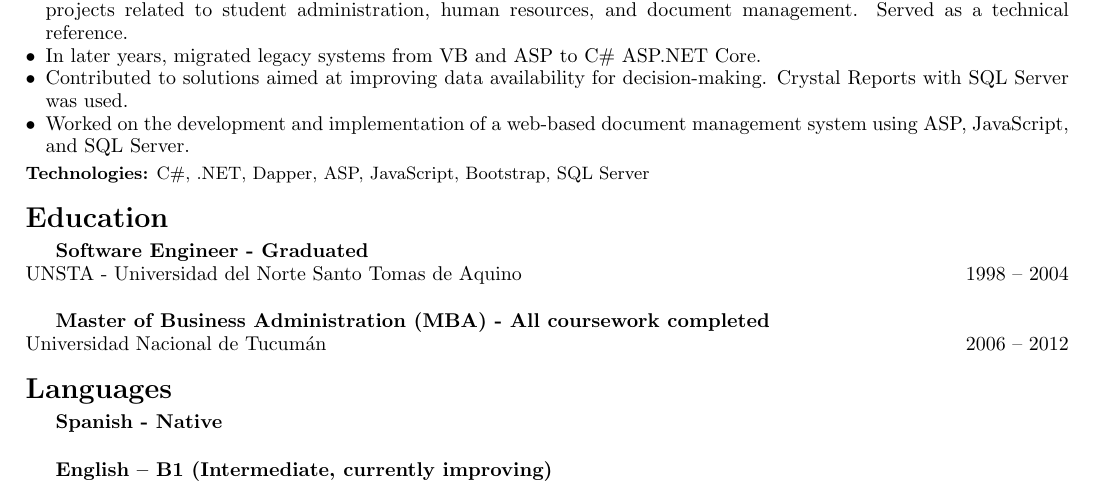
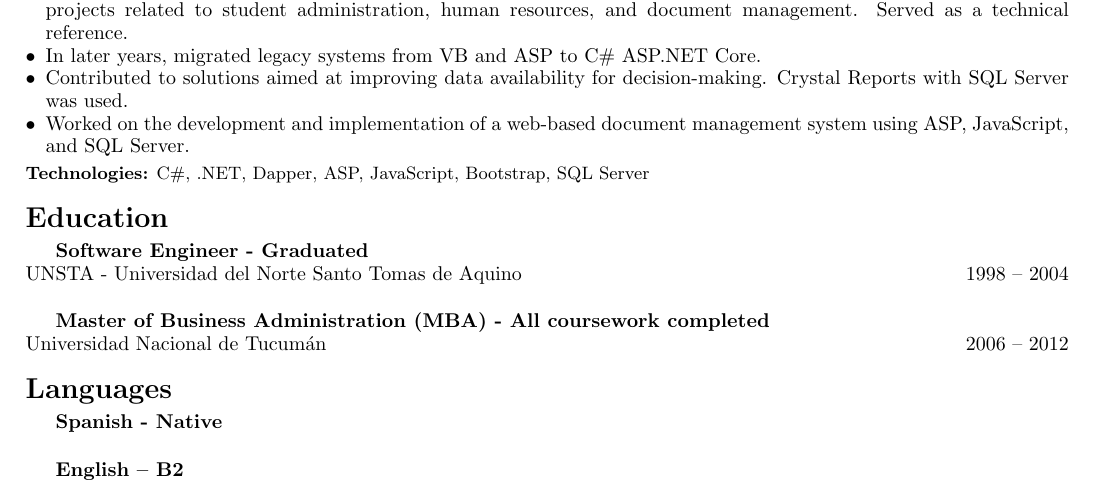
Before and after one commit to IngFourcans/CV.Net, a LaTeX CV (CVEnglish.tex): part of the page, cut so that both start at the same text. Compiled offline with pdfLaTeX.

Commit message:
inglesB2

```diff
--- a/CVEnglish.tex
+++ b/CVEnglish.tex
@@ -97,6 +97,6 @@ Universidad Nacional de Tucumán \hfill 2006 – 2012
 
 \vspace{1pt}
 
-\textbf{English – B1 (Intermediate, currently improving)} \\
+\textbf{English – B2} \\
 
 \end{document}
```
Also changed, not shown: CVEnglish.pdf, 2 other files.
